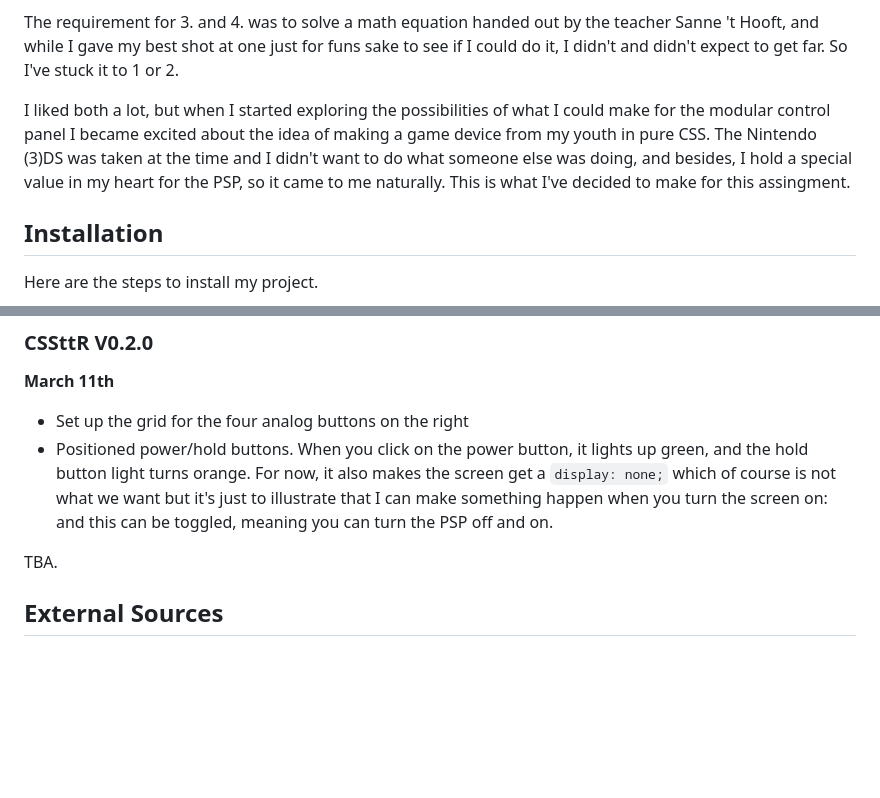
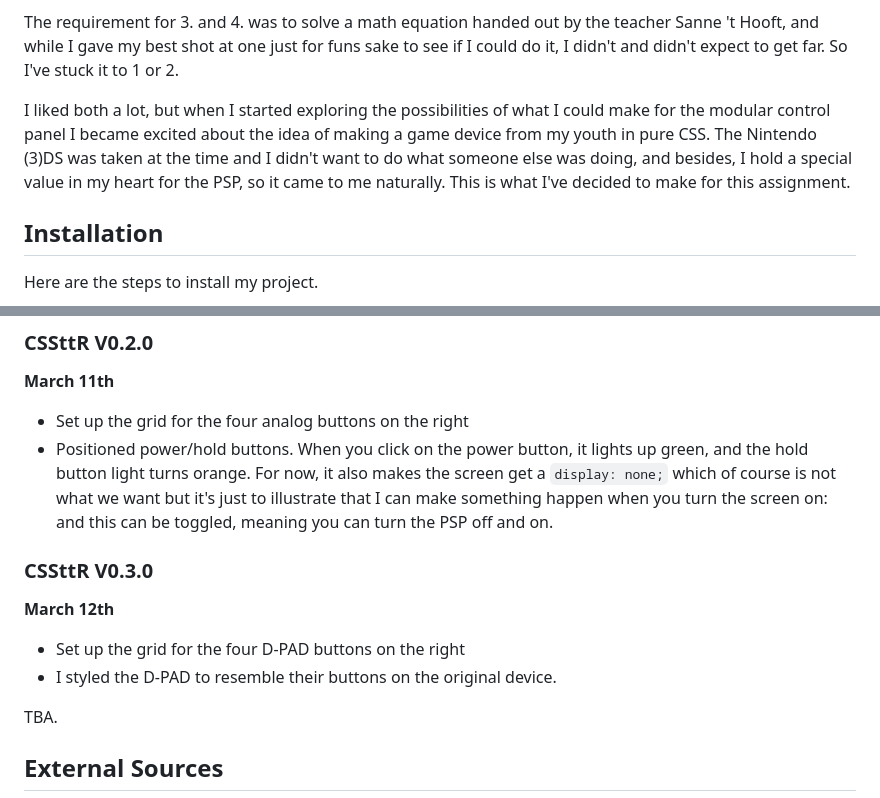
Before and after one commit to rosemulazada/CSSttR, a Markdown page: README.md, 2 parts joined by grey strips. GitHub-like rendering; blank space fills up the shorter version.

Commit message:
README: change/version log

```diff
--- a/README.md
+++ b/README.md
@@ -29,7 +29,7 @@ The point of this class is that JavaScript is illegal to use; you should rely so
 
 The requirement for 3. and 4. was to solve a math equation handed out by the teacher Sanne 't Hooft, and while I gave my best shot at one just for funs sake to see if I could do it, I didn't and didn't expect to get far. So I've stuck it to 1 or 2.
 
-I liked both a lot, but when I started exploring the possibilities of what I could make for the modular control panel I became excited about the idea of making a game device from my youth in pure CSS. The Nintendo (3)DS was taken at the time and I didn't want to do what someone else was doing, and besides, I hold a special value in my heart for the PSP, so it came to me naturally. This is what I've decided to make for this assingment.
+I liked both a lot, but when I started exploring the possibilities of what I could make for the modular control panel I became excited about the idea of making a game device from my youth in pure CSS. The Nintendo (3)DS was taken at the time and I didn't want to do what someone else was doing, and besides, I hold a special value in my heart for the PSP, so it came to me naturally. This is what I've decided to make for this assignment.
 
 ## Installation
 
@@ -100,6 +100,13 @@ I ended up starting over on this day because my layout was unclear and my code w
 -   Set up the grid for the four analog buttons on the right
 -   Positioned power/hold buttons. When you click on the power button, it lights up green, and the hold button light turns orange. For now, it also makes the screen get a `display: none;` which of course is not what we want but it's just to illustrate that I can make something happen when you turn the screen on: and this can be toggled, meaning you can turn the PSP off and on.
 
+### CSSttR V0.3.0
+
+**March 12th**
+
+-   Set up the grid for the four D-PAD buttons on the right
+-   I styled the D-PAD to resemble their buttons on the original device.
+
 TBA.
 
 ## External Sources
```
